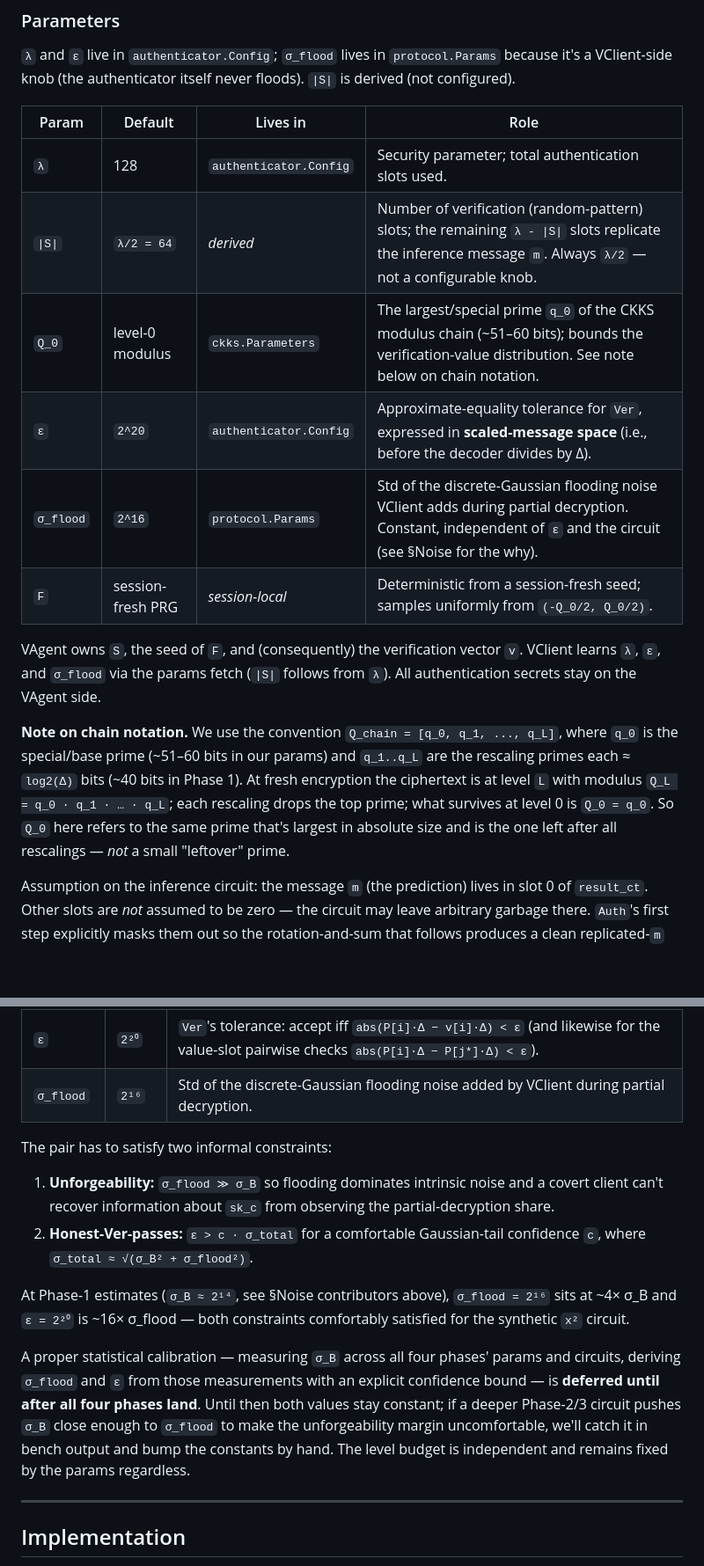
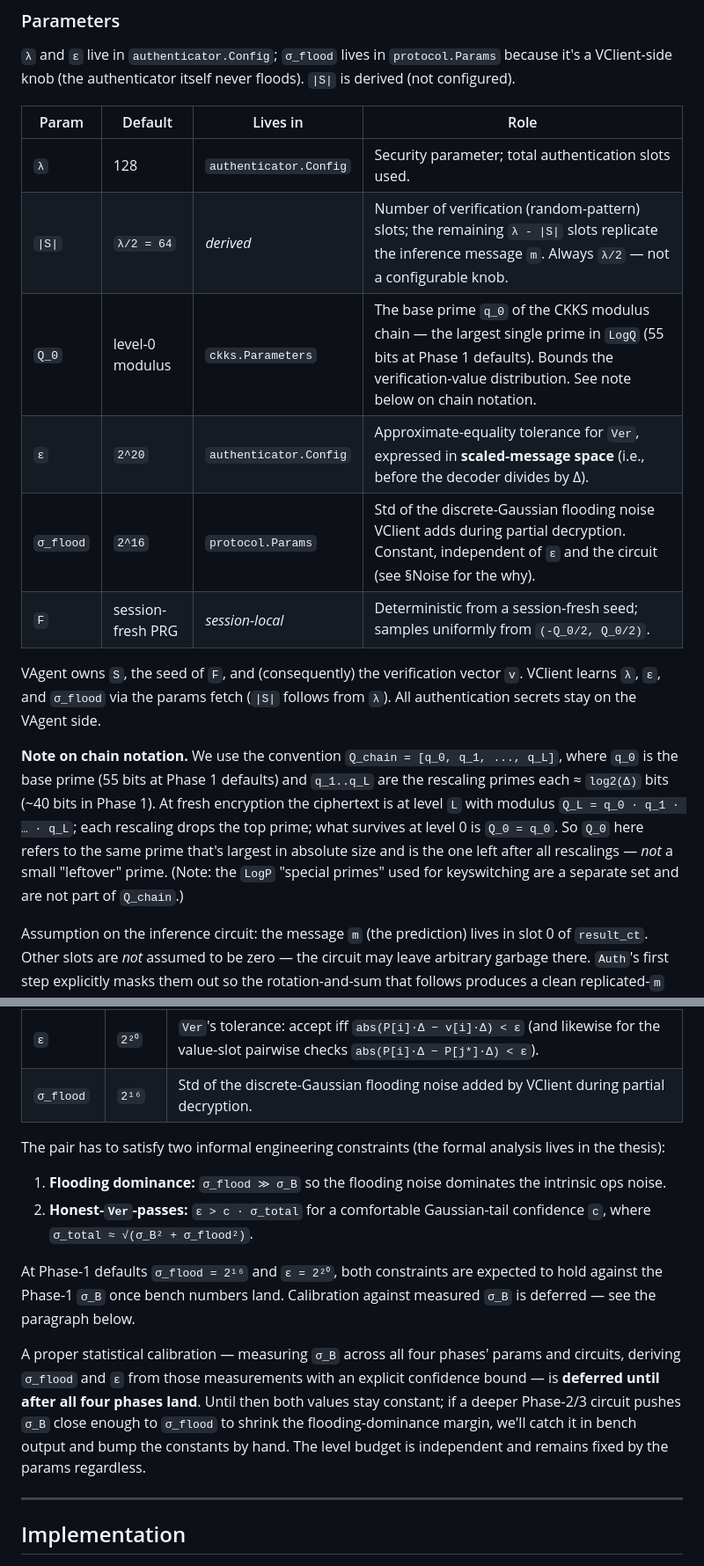
Before and after one commit to butvinm/ppiav, a Markdown page: docs/DESIGN.md, 2 parts joined by grey strips. Shown at 88% size. Rendered like a GitHub page; blank space fills up the shorter version.

```diff
--- a/docs/DESIGN.md
+++ b/docs/DESIGN.md
@@ -225,18 +228,18 @@ We deliberately avoid the term **verifiable decryption** because it has a precis
 
 `λ` and `ε` live in `authenticator.Config`; `σ_flood` lives in `protocol.Params` because it's a VClient-side knob (the authenticator itself never floods). `|S|` is derived (not configured).
 
-| Param     | Default           | Lives in               | Role                                                                                                                                                        |
-| --------- | ----------------- | ---------------------- | ----------------------------------------------------------------------------------------------------------------------------------------------------------- |
-| `λ`       | 128               | `authenticator.Config` | Security parameter; total authentication slots used.                                                                                                        |
-| `\|S\|`   | `λ/2 = 64`        | _derived_              | Number of verification (random-pattern) slots; the remaining `λ - \|S\|` slots replicate the inference message `m`. Always `λ/2` — not a configurable knob. |
-| `Q_0`     | level-0 modulus   | `ckks.Parameters`      | The largest/special prime `q_0` of the CKKS modulus chain (~51–60 bits); bounds the verification-value distribution. See note below on chain notation.      |
-| `ε`       | `2^20`            | `authenticator.Config` | Approximate-equality tolerance for `Ver`, expressed in **scaled-message space** (i.e., before the decoder divides by Δ).                                    |
-| `σ_flood` | `2^16`            | `protocol.Params`      | Std of the discrete-Gaussian flooding noise VClient adds during partial decryption. Constant, independent of `ε` and the circuit (see §Noise for the why).  |
-| `F`       | session-fresh PRG | _session-local_        | Deterministic from a session-fresh seed; samples uniformly from `(-Q_0/2, Q_0/2)`.                                                                          |
+| Param     | Default           | Lives in               | Role                                                                                                                                                                                             |
+| --------- | ----------------- | ---------------------- | ------------------------------------------------------------------------------------------------------------------------------------------------------------------------------------------------ |
+| `λ`       | 128               | `authenticator.Config` | Security parameter; total authentication slots used.                                                                                                                                             |
+| `\|S\|`   | `λ/2 = 64`        | _derived_              | Number of verification (random-pattern) slots; the remaining `λ - \|S\|` slots replicate the inference message `m`. Always `λ/2` — not a configurable knob.                                      |
+| `Q_0`     | level-0 modulus   | `ckks.Parameters`      | The base prime `q_0` of the CKKS modulus chain — the largest single prime in `LogQ` (55 bits at Phase 1 defaults). Bounds the verification-value distribution. See note below on chain notation. |
+| `ε`       | `2^20`            | `authenticator.Config` | Approximate-equality tolerance for `Ver`, expressed in **scaled-message space** (i.e., before the decoder divides by Δ).                                                                         |
+| `σ_flood` | `2^16`            | `protocol.Params`      | Std of the discrete-Gaussian flooding noise VClient adds during partial decryption. Constant, independent of `ε` and the circuit (see §Noise for the why).                                       |
+| `F`       | session-fresh PRG | _session-local_        | Deterministic from a session-fresh seed; samples uniformly from `(-Q_0/2, Q_0/2)`.                                                                                                               |
 
 VAgent owns `S`, the seed of `F`, and (consequently) the verification vector `v`. VClient learns `λ`, `ε`, and `σ_flood` via the params fetch (`|S|` follows from `λ`). All authentication secrets stay on the VAgent side.
 
-**Note on chain notation.** We use the convention `Q_chain = [q_0, q_1, ..., q_L]`, where `q_0` is the special/base prime (~51–60 bits in our params) and `q_1..q_L` are the rescaling primes each ≈ `log2(Δ)` bits (~40 bits in Phase 1). At fresh encryption the ciphertext is at level `L` with modulus `Q_L = q_0 · q_1 · … · q_L`; each rescaling drops the top prime; what survives at level 0 is `Q_0 = q_0`. So `Q_0` here refers to the same prime that's largest in absolute size and is the one left after all rescalings — _not_ a small "leftover" prime.
+**Note on chain notation.** We use the convention `Q_chain = [q_0, q_1, ..., q_L]`, where `q_0` is the base prime (55 bits at Phase 1 defaults) and `q_1..q_L` are the rescaling primes each ≈ `log2(Δ)` bits (~40 bits in Phase 1). At fresh encryption the ciphertext is at level `L` with modulus `Q_L = q_0 · q_1 · … · q_L`; each rescaling drops the top prime; what survives at level 0 is `Q_0 = q_0`. So `Q_0` here refers to the same prime that's largest in absolute size and is the one left after all rescalings — _not_ a small "leftover" prime. (Note: the `LogP` "special primes" used for keyswitching are a separate set and are not part of `Q_chain`.)
 
 Assumption on the inference circuit: the message `m` (the prediction) lives in slot 0 of `result_ct`. Other slots are _not_ assumed to be zero — the circuit may leave arbitrary garbage there. `Auth`'s first step explicitly masks them out so the rotation-and-sum that follows produces a clean replicated-`m` pattern.
 
@@ -357,14 +358,14 @@ Both are fixed constants for the prototype:
 | `ε`       | `2²⁰` | `Ver`'s tolerance: accept iff `abs(P[i]·Δ − v[i]·Δ) < ε` (and likewise for the value-slot pairwise checks `abs(P[i]·Δ − P[j*]·Δ) < ε`). |
 | `σ_flood` | `2¹⁶` | Std of the discrete-Gaussian flooding noise added by VClient during partial decryption.                                                 |
 
-The pair has to satisfy two informal constraints:
+The pair has to satisfy two informal engineering constraints (the formal analysis lives in the thesis):
 
-1. **Unforgeability:** `σ_flood ≫ σ_B` so flooding dominates intrinsic noise and a covert client can't recover information about `sk_c` from observing the partial-decryption share.
-2. **Honest-Ver-passes:** `ε > c · σ_total` for a comfortable Gaussian-tail confidence `c`, where `σ_total ≈ √(σ_B² + σ_flood²)`.
+1. **Flooding dominance:** `σ_flood ≫ σ_B` so the flooding noise dominates the intrinsic ops noise.
+2. **Honest-`Ver`-passes:** `ε > c · σ_total` for a comfortable Gaussian-tail confidence `c`, where `σ_total ≈ √(σ_B² + σ_flood²)`.
 
-At Phase-1 estimates (`σ_B ≈ 2¹⁴`, see §Noise contributors above), `σ_flood = 2¹⁶` sits at ~4× σ_B and `ε = 2²⁰` is ~16× σ_flood — both constraints comfortably satisfied for the synthetic `x²` circuit.
+At Phase-1 defaults `σ_flood = 2¹⁶` and `ε = 2²⁰`, both constraints are expected to hold against the Phase-1 `σ_B` once bench numbers land. Calibration against measured `σ_B` is deferred — see the paragraph below.
 
-A proper statistical calibration — measuring `σ_B` across all four phases' params and circuits, deriving `σ_flood` and `ε` from those measurements with an explicit confidence bound — is **deferred until after all four phases land**. Until then both values stay constant; if a deeper Phase-2/3 circuit pushes `σ_B` close enough to `σ_flood` to make the unforgeability margin uncomfortable, we'll catch it in bench output and bump the constants by hand. The level budget is independent and remains fixed by the params regardless.
+A proper statistical calibration — measuring `σ_B` across all four phases' params and circuits, deriving `σ_flood` and `ε` from those measurements with an explicit confidence bound — is **deferred until after all four phases land**. Until then both values stay constant; if a deeper Phase-2/3 circuit pushes `σ_B` close enough to `σ_flood` to shrink the flooding-dominance margin, we'll catch it in bench output and bump the constants by hand. The level budget is independent and remains fixed by the params regardless.
 
 ---
 
```
Also changed, not shown: other parts of docs/DESIGN.md (+10 -9 lines).
